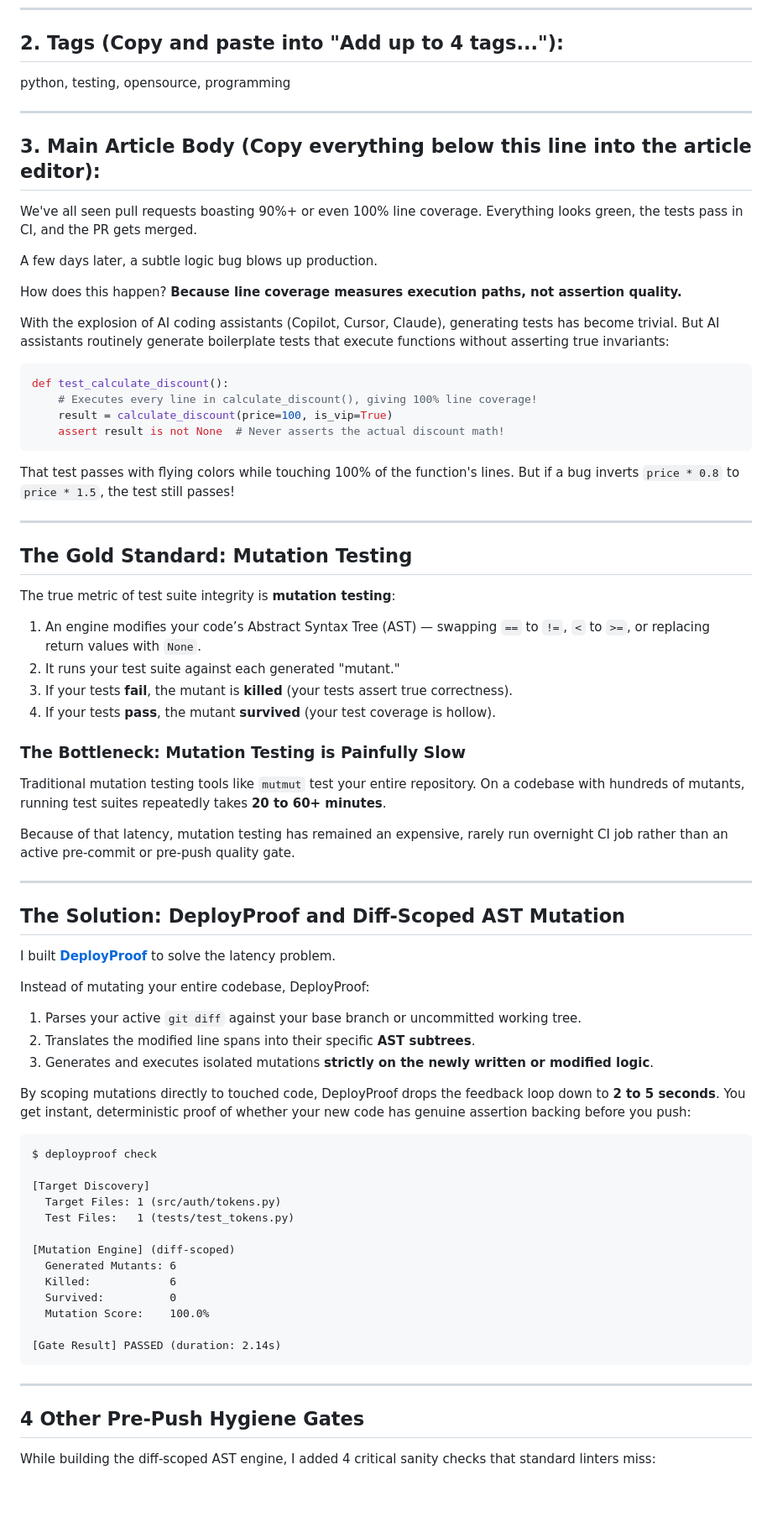
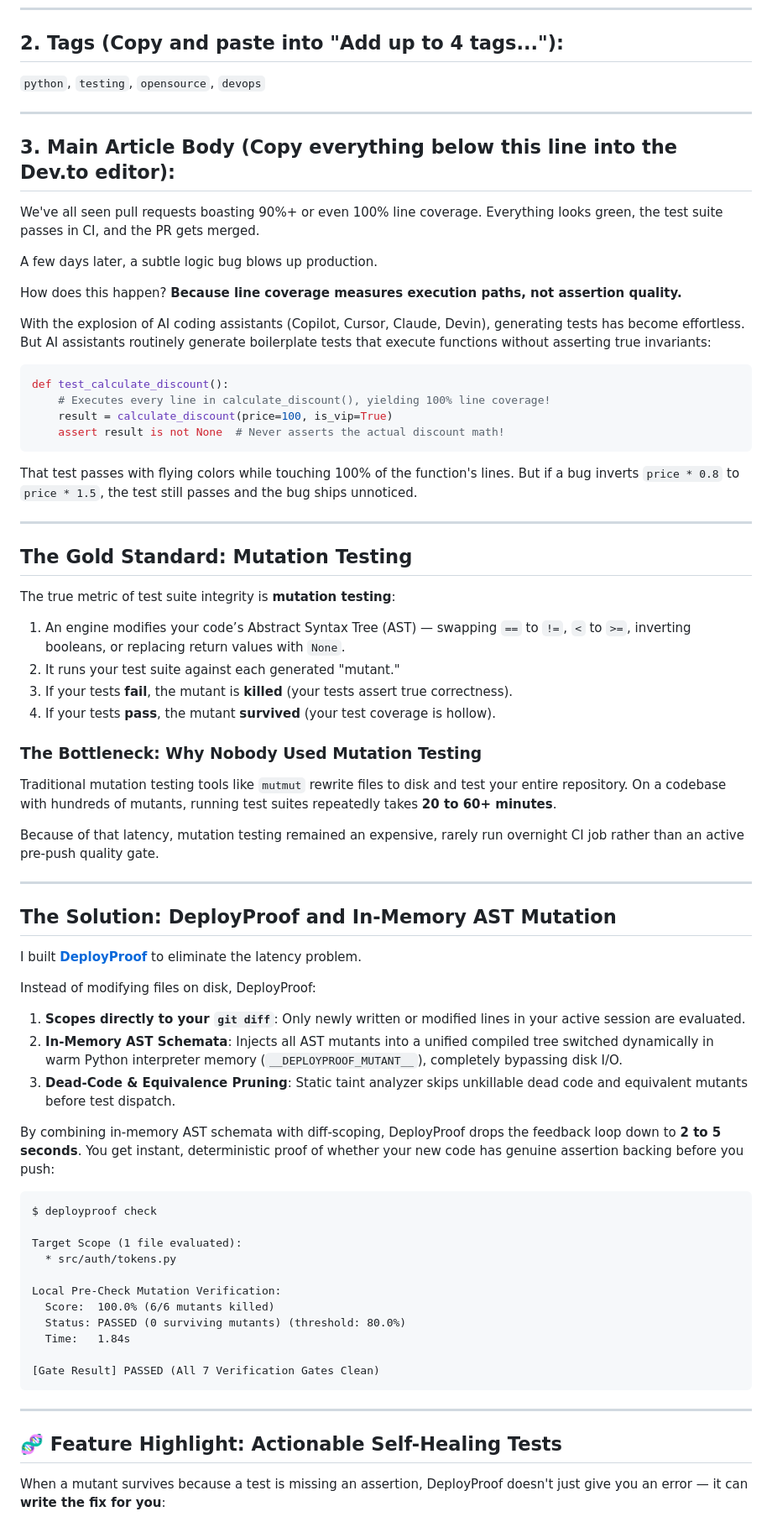
Before and after one commit to SVSPraveen/deployproof, a Markdown page: DEVTO_POST.md, the part around one of its changes. Shown at 84% size. Drawn GitHub-style; blank space fills up the shorter version.

````diff
--- a/DEVTO_POST.md
+++ b/DEVTO_POST.md
@@ -8,28 +8,28 @@ Why 100% Test Coverage is Deceptive (And How We Made Python Mutation Testing Run
 ---
 
 ## 2. Tags (Copy and paste into "Add up to 4 tags..."):
-python, testing, opensource, programming
+`python`, `testing`, `opensource`, `devops`
 
 ---
 
-## 3. Main Article Body (Copy everything below this line into the article editor):
+## 3. Main Article Body (Copy everything below this line into the Dev.to editor):
 
-We've all seen pull requests boasting 90%+ or even 100% line coverage. Everything looks green, the tests pass in CI, and the PR gets merged.
+We've all seen pull requests boasting 90%+ or even 100% line coverage. Everything looks green, the test suite passes in CI, and the PR gets merged.
 
 A few days later, a subtle logic bug blows up production.
 
 How does this happen? **Because line coverage measures execution paths, not assertion quality.**
 
-With the explosion of AI coding assistants (Copilot, Cursor, Claude), generating tests has become trivial. But AI assistants routinely generate boilerplate tests that execute functions without asserting true invariants:
+With the explosion of AI coding assistants (Copilot, Cursor, Claude, Devin), generating tests has become effortless. But AI assistants routinely generate boilerplate tests that execute functions without asserting true invariants:
 
 ```python
 def test_calculate_discount():
-    # Executes every line in calculate_discount(), giving 100% line coverage!
+    # Executes every line in calculate_discount(), yielding 100% line coverage!
     result = calculate_discount(price=100, is_vip=True)
     assert result is not None  # Never asserts the actual discount math!
 ```
 
-That test passes with flying colors while touching 100% of the function's lines. But if a bug inverts `price * 0.8` to `price * 1.5`, the test still passes!
+That test passes with flying colors while touching 100% of the function's lines. But if a bug inverts `price * 0.8` to `price * 1.5`, the test still passes and the bug ships unnoticed.
 
 ---
 
@@ -37,49 +37,46 @@ That test passes with flying colors while touching 100% of the function's lines.
 
 The true metric of test suite integrity is **mutation testing**:
 
-1. An engine modifies your code’s Abstract Syntax Tree (AST) — swapping `==` to `!=`, `<` to `>=`, or replacing return values with `None`.
+1. An engine modifies your code’s Abstract Syntax Tree (AST) — swapping `==` to `!=`, `<` to `>=`, inverting booleans, or replacing return values with `None`.
 2. It runs your test suite against each generated "mutant."
 3. If your tests **fail**, the mutant is **killed** (your tests assert true correctness).
 4. If your tests **pass**, the mutant **survived** (your test coverage is hollow).
 
-### The Bottleneck: Mutation Testing is Painfully Slow
+### The Bottleneck: Why Nobody Used Mutation Testing
+Traditional mutation testing tools like `mutmut` rewrite files to disk and test your entire repository. On a codebase with hundreds of mutants, running test suites repeatedly takes **20 to 60+ minutes**.
 
-Traditional mutation testing tools like `mutmut` test your entire repository. On a codebase with hundreds of mutants, running test suites repeatedly takes **20 to 60+ minutes**.
-
-Because of that latency, mutation testing has remained an expensive, rarely run overnight CI job rather than an active pre-commit or pre-push quality gate.
+Because of that latency, mutation testing remained an expensive, rarely run overnight CI job rather than an active pre-push quality gate.
 
 ---
 
-## The Solution: DeployProof and Diff-Scoped AST Mutation
+## The Solution: DeployProof and In-Memory AST Mutation
 
-I built **[DeployProof](https://github.com/SVSPraveen/DeployProof)** to solve the latency problem.
+I built **[DeployProof](https://github.com/SVSPraveen/deployproof)** to eliminate the latency problem.
 
-Instead of mutating your entire codebase, DeployProof:
-1. Parses your active `git diff` against your base branch or uncommitted working tree.
-2. Translates the modified line spans into their specific **AST subtrees**.
-3. Generates and executes isolated mutations **strictly on the newly written or modified logic**.
+Instead of modifying files on disk, DeployProof:
+1. **Scopes directly to your `git diff`**: Only newly written or modified lines in your active session are evaluated.
+2. **In-Memory AST Schemata**: Injects all AST mutants into a unified compiled tree switched dynamically in warm Python interpreter memory (`__DEPLOYPROOF_MUTANT__`), completely bypassing disk I/O.
+3. **Dead-Code & Equivalence Pruning**: Static taint analyzer skips unkillable dead code and equivalent mutants before test dispatch.
 
-By scoping mutations directly to touched code, DeployProof drops the feedback loop down to **2 to 5 seconds**. You get instant, deterministic proof of whether your new code has genuine assertion backing before you push:
+By combining in-memory AST schemata with diff-scoping, DeployProof drops the feedback loop down to **2 to 5 seconds**. You get instant, deterministic proof of whether your new code has genuine assertion backing before you push:
 
 ```text
 $ deployproof check
 
-[Target Discovery]
-  Target Files: 1 (src/auth/tokens.py)
-  Test Files:   1 (tests/test_tokens.py)
+Target Scope (1 file evaluated):
+  * src/auth/tokens.py
 
-[Mutation Engine] (diff-scoped)
-  Generated Mutants: 6
-  Killed:            6
-  Survived:          0
-  Mutation Score:    100.0%
+Local Pre-Check Mutation Verification:
+  Score:  100.0% (6/6 mutants killed)
+  Status: PASSED (0 surviving mutants) (threshold: 80.0%)
+  Time:   1.84s
 
-[Gate Result] PASSED (duration: 2.14s)
+[Gate Result] PASSED (All 7 Verification Gates Clean)
 ```
 
 ---
 
-## 4 Other Pre-Push Hygiene Gates
+## 🧬 Feature Highlight: Actionable Self-Healing Tests
 
-While building the diff-scoped AST engine, I added 4 critical sanity checks that standard linters miss:
+When a mutant survives because a test is missing an assertion, DeployProof doesn't just give you an error — it can **write the fix for you**:
 
````
Also changed, not shown: other parts of DEVTO_POST.md (+73 -24 lines).
